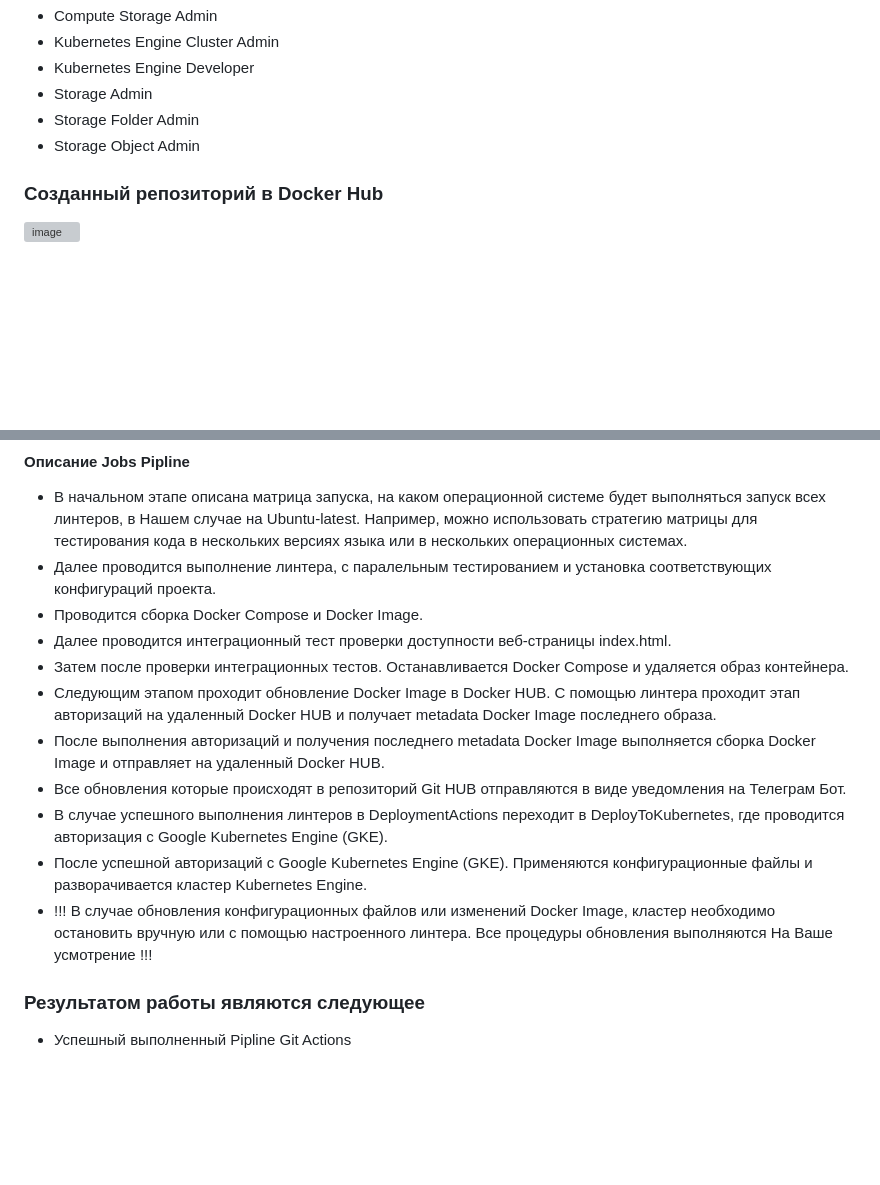
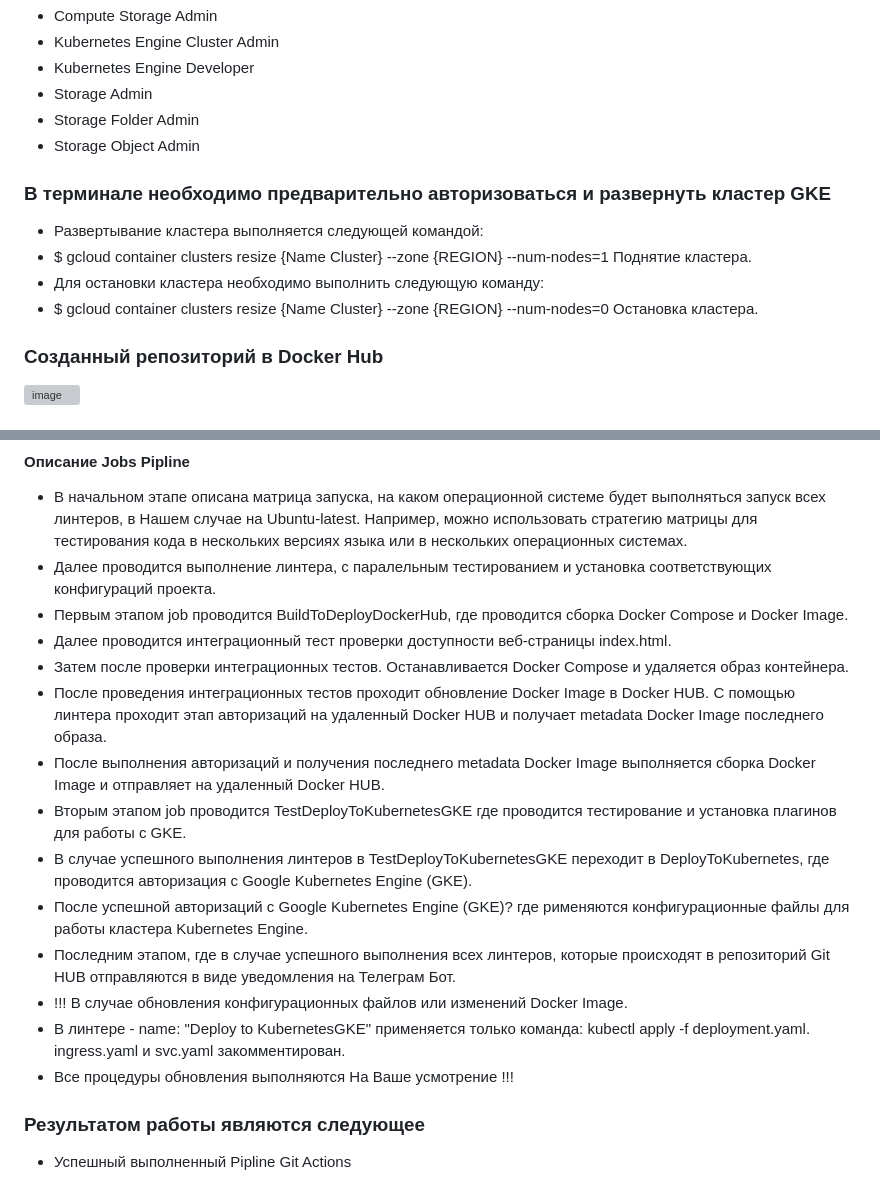
Before and after one commit to GeNaDd/DOS18-onl-DiplomProject, a Markdown page: README.md, 2 parts joined by grey strips. Rendered like a GitHub page; blank space fills up the shorter version; grey boxes are pictures that could not be loaded.

```diff
--- a/README.md
+++ b/README.md
@@ -119,6 +119,12 @@ https://github.com/HouariZegai/Calculator
 * Storage Folder Admin
 * Storage Object Admin
 
+### В терминале необходимо предварительно авторизоваться и развернуть кластер GKE
+* Развертывание кластера выполняется следующей командой:
+* $ gcloud container clusters resize {Name Cluster} --zone {REGION} --num-nodes=1 Поднятие кластера.
+* Для остановки кластера необходимо выполнить следующую команду:
+* $ gcloud container clusters resize {Name Cluster} --zone {REGION} --num-nodes=0 Остановка кластера.
+
 ### Созданный репозиторий в Docker Hub
 ![image](https://github.com/GeNaDd/PushingDockerHub/assets/44873704/373337cb-5d98-4792-a8f7-b4cfd33c9d88)
 
@@ -131,15 +137,18 @@ https://github.com/HouariZegai/Calculator
 #### Описание Jobs Pipline
 * В начальном этапе описана матрица запуска, на каком операционной системе будет выполняться запуск всех линтеров, в Нашем случае на Ubuntu-latest. Например, можно использовать стратегию матрицы для тестирования кода в нескольких версиях языка или в нескольких операционных системах.
 * Далее проводится выполнение линтера, с паралельным тестированием и установка соответствующих конфигураций проекта.
-* Проводится сборка Docker Compose и Docker Image.
+* Первым этапом job проводится BuildToDeployDockerHub, где проводится сборка Docker Compose и Docker Image.
 * Далее проводится интеграционный тест проверки доступности веб-страницы index.html.
 * Затем после проверки интеграционных тестов. Останавливается Docker Compose и удаляется образ контейнера.
-* Следующим этапом проходит обновление Docker Image в Docker HUB. С помощью линтера проходит этап авторизаций на удаленный Docker HUB и получает metadata Docker Image последнего образа.
+* После проведения интеграционных тестов проходит обновление Docker Image в Docker HUB. С помощью линтера проходит этап авторизаций на удаленный Docker HUB и получает metadata Docker Image последнего образа.
 * После выполнения авторизаций и получения последнего metadata Docker Image выполняется сборка Docker Image и отправляет на удаленный Docker HUB.
-* Все обновления которые происходят в репозиторий Git HUB отправляются в виде уведомления на Телеграм Бот.
-* В случае успешного выполнения линтеров в DeploymentActions переходит в DeployToKubernetes, где проводится авторизация с Google Kubernetes Engine (GKE).
-* После успешной авторизаций с Google Kubernetes Engine (GKE). Применяются конфигурационные файлы и разворачивается кластер Kubernetes Engine.
-* !!! В случае обновления конфигурационных файлов или изменений Docker Image, кластер необходимо остановить вручную или с помощью настроенного линтера. Все процедуры обновления выполняются На Ваше усмотрение !!!
+* Вторым этапом job проводится TestDeployToKubernetesGKE где проводится тестирование и установка плагинов для работы с GKE.
+* В случае успешного выполнения линтеров в TestDeployToKubernetesGKE переходит в DeployToKubernetes, где проводится авторизация с Google Kubernetes Engine (GKE).
+* После успешной авторизаций с Google Kubernetes Engine (GKE)? где рименяются конфигурационные файлы для работы кластера Kubernetes Engine.
+* Последним этапом, где в случае успешного выполнения всех линтеров, которые происходят в репозиторий Git HUB отправляются в виде уведомления на Телеграм Бот.
+* !!! В случае обновления конфигурационных файлов или изменений Docker Image.
+* В линтере - name: "Deploy to KubernetesGKE" применяется только команда: kubectl apply -f deployment.yaml. ingress.yaml и svc.yaml закомментирован.
+* Все процедуры обновления выполняются На Ваше усмотрение !!!
 ### Результатом работы являются следующее
 * Успешный выполненный Pipline Git Actions
 
```
Also changed, not shown: other parts of README.md (+1 -1 lines).
